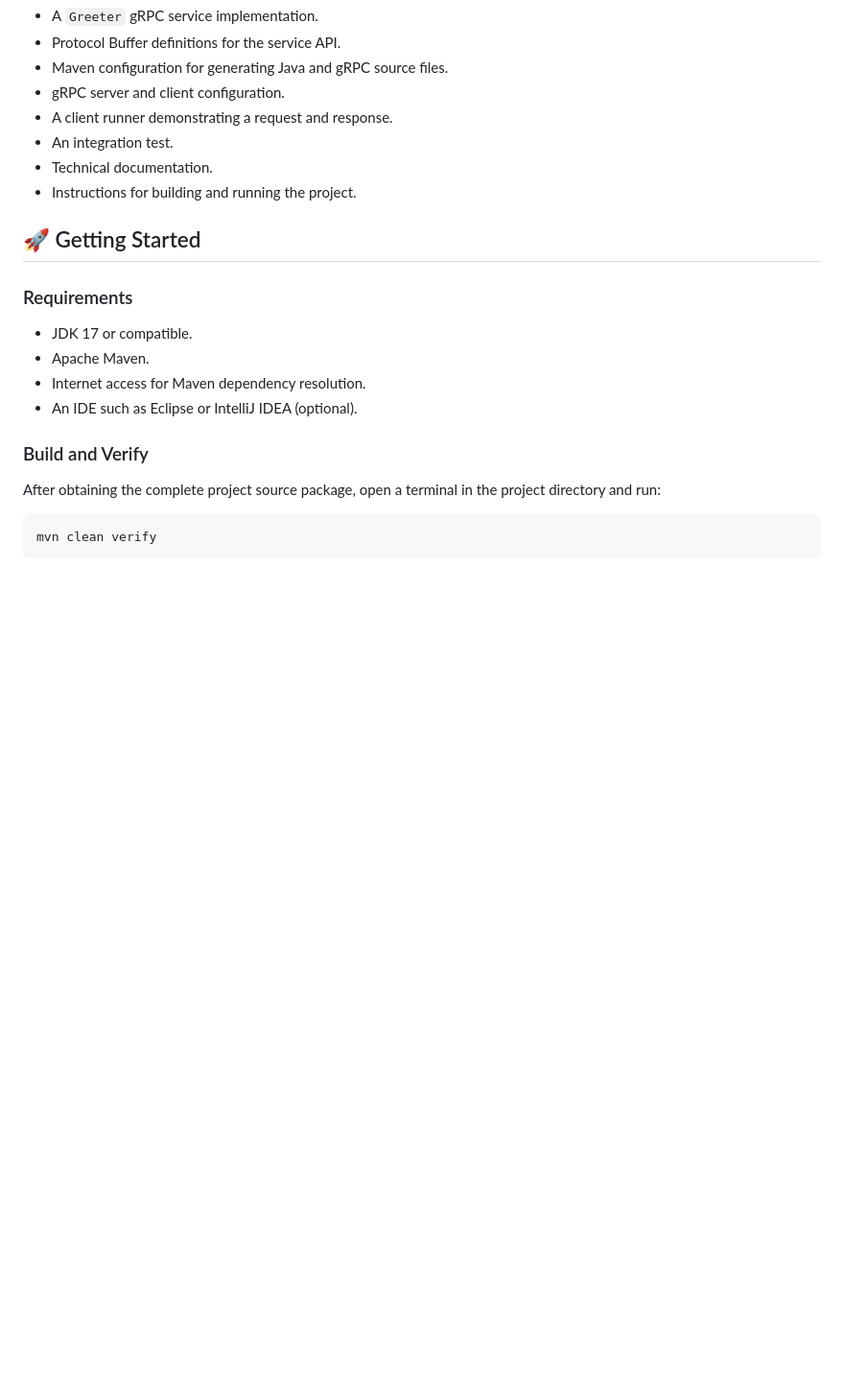
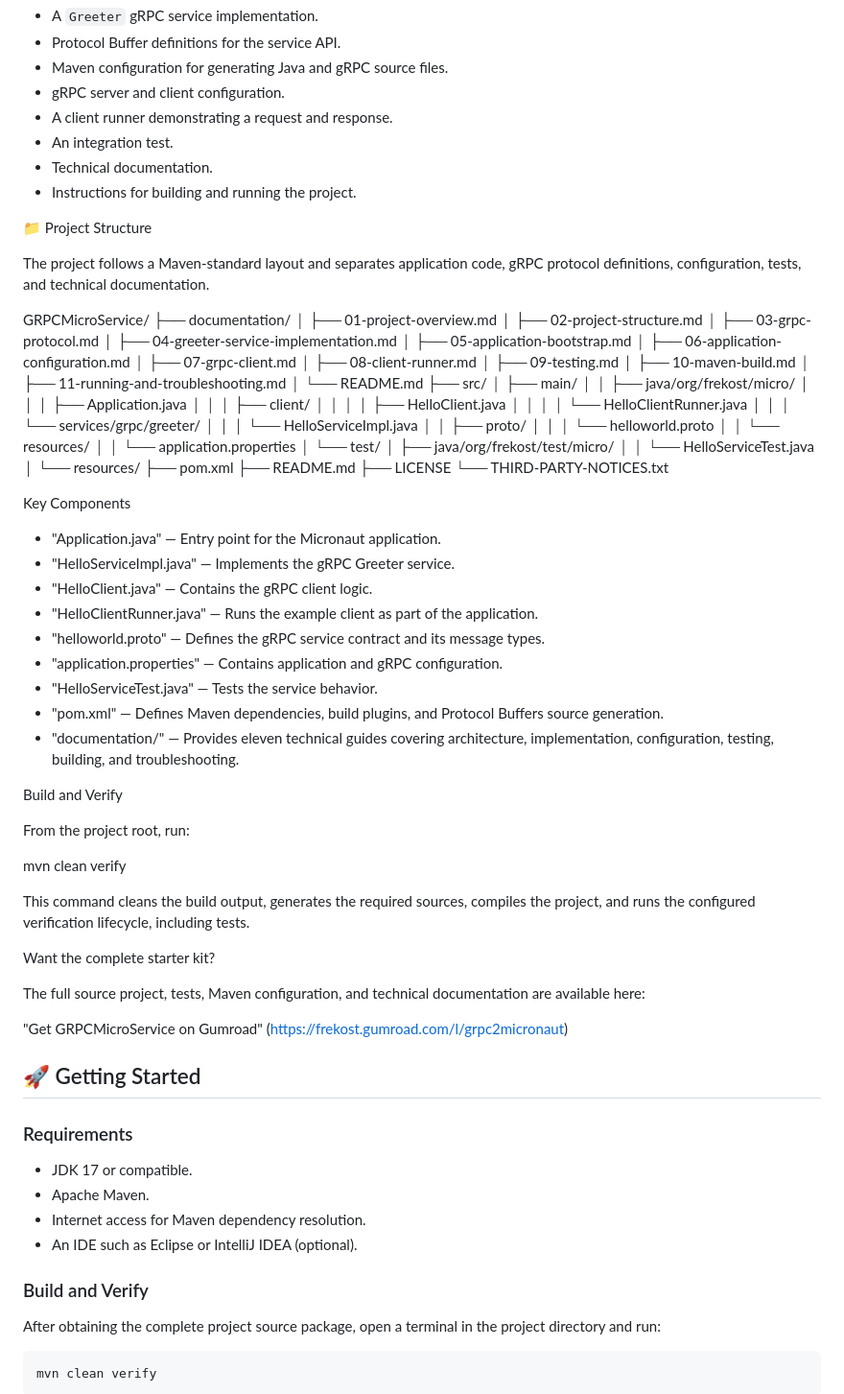
Before and after one commit to frekost/grpc-micronaut-starter-kit, a Markdown page: README.md, the part around the change. Shown at 96% size. Drawn GitHub-style; blank space fills up the shorter version.

Commit message:
Update README.md
Some details in project's structure

```diff
--- a/README.md
+++ b/README.md
@@ -26,6 +26,72 @@ It provides a practical starting point for developers who want to explore gRPC o
 - An integration test.
 - Technical documentation.
 - Instructions for building and running the project.
+
+📁 Project Structure
+
+The project follows a Maven-standard layout and separates application code, gRPC protocol definitions, configuration, tests, and technical documentation.
+
+GRPCMicroService/
+├── documentation/
+│   ├── 01-project-overview.md
+│   ├── 02-project-structure.md
+│   ├── 03-grpc-protocol.md
+│   ├── 04-greeter-service-implementation.md
+│   ├── 05-application-bootstrap.md
+│   ├── 06-application-configuration.md
+│   ├── 07-grpc-client.md
+│   ├── 08-client-runner.md
+│   ├── 09-testing.md
+│   ├── 10-maven-build.md
+│   ├── 11-running-and-troubleshooting.md
+│   └── README.md
+├── src/
+│   ├── main/
+│   │   ├── java/org/frekost/micro/
+│   │   │   ├── Application.java
+│   │   │   ├── client/
+│   │   │   │   ├── HelloClient.java
+│   │   │   │   └── HelloClientRunner.java
+│   │   │   └── services/grpc/greeter/
+│   │   │       └── HelloServiceImpl.java
+│   │   ├── proto/
+│   │   │   └── helloworld.proto
+│   │   └── resources/
+│   │       └── application.properties
+│   └── test/
+│       ├── java/org/frekost/test/micro/
+│       │   └── HelloServiceTest.java
+│       └── resources/
+├── pom.xml
+├── README.md
+├── LICENSE
+└── THIRD-PARTY-NOTICES.txt
+
+Key Components
+
+- "Application.java" — Entry point for the Micronaut application.
+- "HelloServiceImpl.java" — Implements the gRPC Greeter service.
+- "HelloClient.java" — Contains the gRPC client logic.
+- "HelloClientRunner.java" — Runs the example client as part of the application.
+- "helloworld.proto" — Defines the gRPC service contract and its message types.
+- "application.properties" — Contains application and gRPC configuration.
+- "HelloServiceTest.java" — Tests the service behavior.
+- "pom.xml" — Defines Maven dependencies, build plugins, and Protocol Buffers source generation.
+- "documentation/" — Provides eleven technical guides covering architecture, implementation, configuration, testing, building, and troubleshooting.
+
+Build and Verify
+
+From the project root, run:
+
+mvn clean verify
+
+This command cleans the build output, generates the required sources, compiles the project, and runs the configured verification lifecycle, including tests.
+
+Want the complete starter kit?
+
+The full source project, tests, Maven configuration, and technical documentation are available here:
+
+"Get GRPCMicroService on Gumroad" (https://frekost.gumroad.com/l/grpc2micronaut)
 
 ## 🚀 Getting Started
 
```
